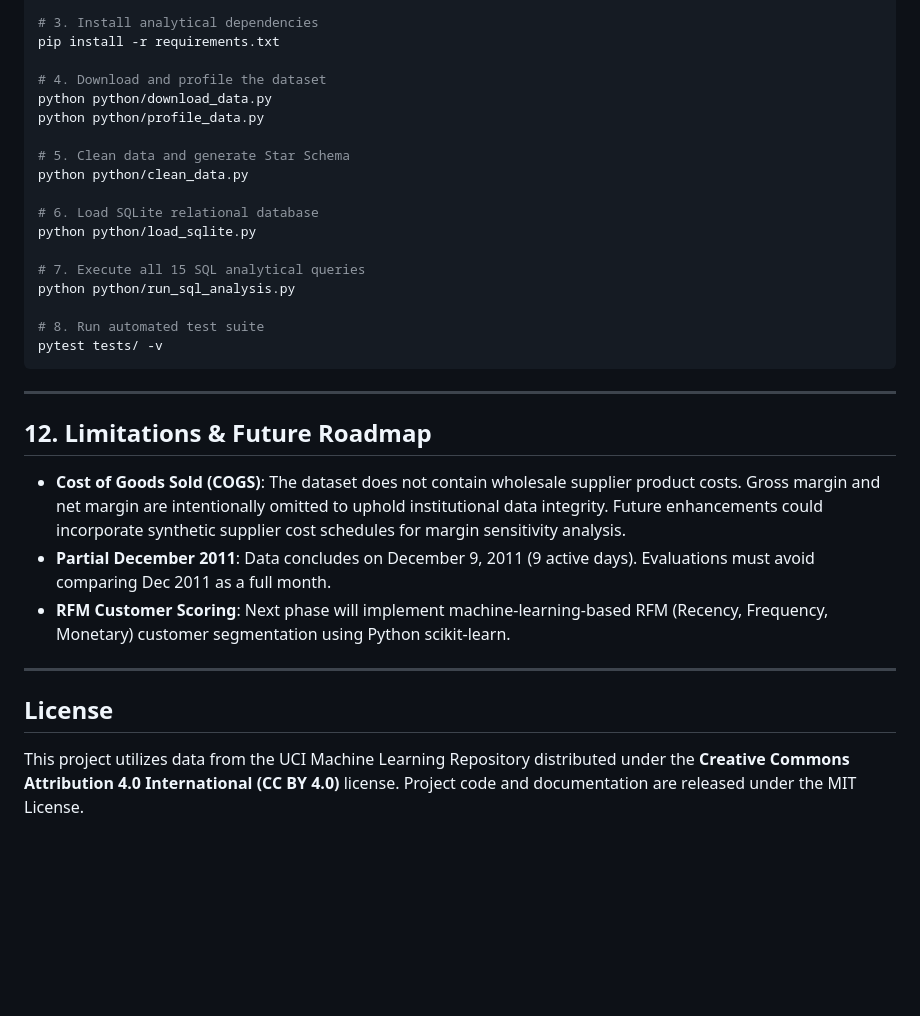
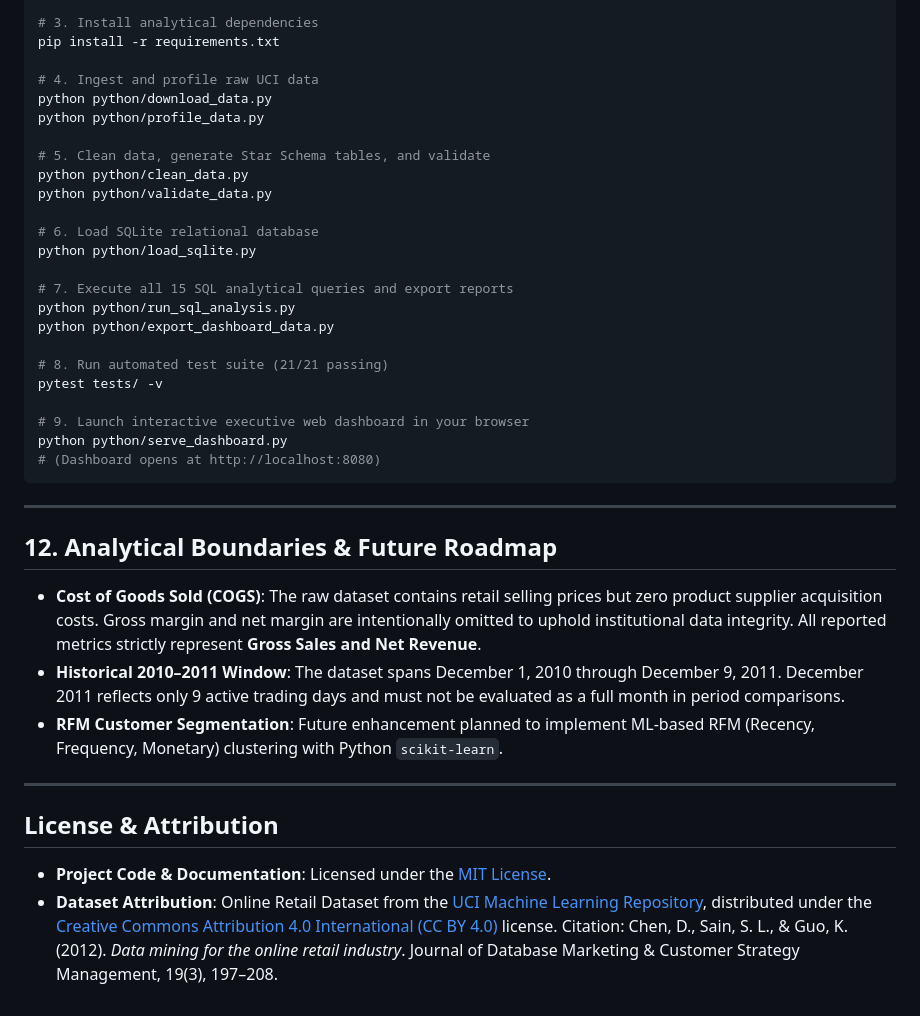
Before and after one commit to Sandhyad3319/RetailPulse, a Markdown page: README.md, the part around the change printed below. Drawn GitHub-style; blank space fills up the shorter version.

````diff
--- a/README.md
+++ b/README.md
@@ -261,33 +281,40 @@ powershell -ExecutionPolicy Bypass -File .\check_env.ps1
 # 3. Install analytical dependencies
 pip install -r requirements.txt
 
-# 4. Download and profile the dataset
+# 4. Ingest and profile raw UCI data
 python python/download_data.py
 python python/profile_data.py
 
-# 5. Clean data and generate Star Schema
+# 5. Clean data, generate Star Schema tables, and validate
 python python/clean_data.py
+python python/validate_data.py
 
 # 6. Load SQLite relational database
 python python/load_sqlite.py
 
-# 7. Execute all 15 SQL analytical queries
+# 7. Execute all 15 SQL analytical queries and export reports
 python python/run_sql_analysis.py
+python python/export_dashboard_data.py
 
-# 8. Run automated test suite
+# 8. Run automated test suite (21/21 passing)
 pytest tests/ -v
+
+# 9. Launch interactive executive web dashboard in your browser
+python python/serve_dashboard.py
+# (Dashboard opens at http://localhost:8080)
 ```
 
 ---
 
-## 12. Limitations & Future Roadmap
+## 12. Analytical Boundaries & Future Roadmap
 
-- **Cost of Goods Sold (COGS)**: The dataset does not contain wholesale supplier product costs. Gross margin and net margin are intentionally omitted to uphold institutional data integrity. Future enhancements could incorporate synthetic supplier cost schedules for margin sensitivity analysis.
-- **Partial December 2011**: Data concludes on December 9, 2011 (9 active days). Evaluations must avoid comparing Dec 2011 as a full month.
-- **RFM Customer Scoring**: Next phase will implement machine-learning-based RFM (Recency, Frequency, Monetary) customer segmentation using Python scikit-learn.
+- **Cost of Goods Sold (COGS)**: The raw dataset contains retail selling prices but zero product supplier acquisition costs. Gross margin and net margin are intentionally omitted to uphold institutional data integrity. All reported metrics strictly represent **Gross Sales and Net Revenue**.
+- **Historical 2010–2011 Window**: The dataset spans December 1, 2010 through December 9, 2011. December 2011 reflects only 9 active trading days and must not be evaluated as a full month in period comparisons.
+- **RFM Customer Segmentation**: Future enhancement planned to implement ML-based RFM (Recency, Frequency, Monetary) clustering with Python `scikit-learn`.
 
 ---
 
-## License
+## License & Attribution
 
-This project utilizes data from the UCI Machine Learning Repository distributed under the **Creative Commons Attribution 4.0 International (CC BY 4.0)** license. Project code and documentation are released under the MIT License.
+- **Project Code & Documentation**: Licensed under the [MIT License](LICENSE).
+- **Dataset Attribution**: Online Retail Dataset from the [UCI Machine Learning Repository](https://archive.ics.uci.edu/dataset/352/online+retail), distributed under the [Creative Commons Attribution 4.0 International (CC BY 4.0)](https://creativecommons.org/licenses/by/4.0/) license. Citation: Chen, D., Sain, S. L., & Guo, K. (2012). *Data mining for the online retail industry*. Journal of Database Marketing & Customer Strategy Management, 19(3), 197–208.
````
Also changed, not shown: other parts of README.md (+78 -58 lines), docs/github_publish_guide.md (+2 -2 lines), reports/data_quality_report.md (+2 -2 lines), reports/figures/dashboard_customers.png (added), reports/figures/dashboard_overview.png (added), 9 other files.
